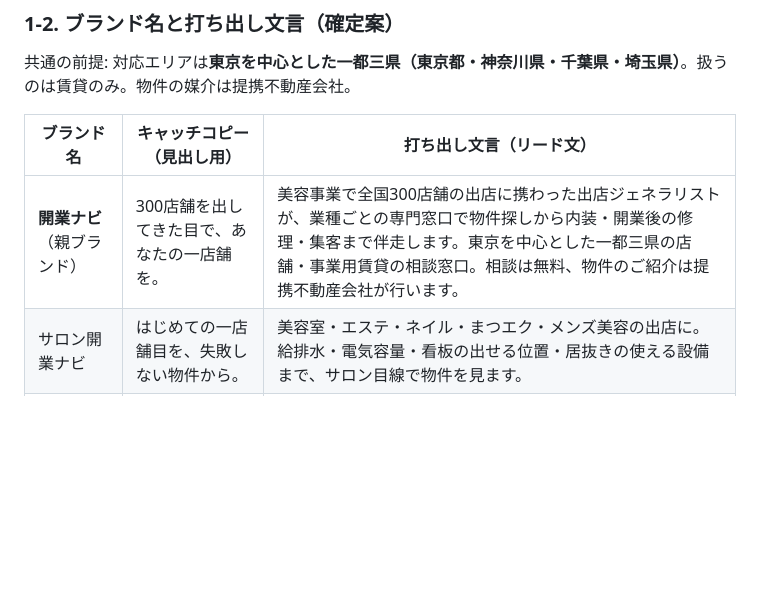
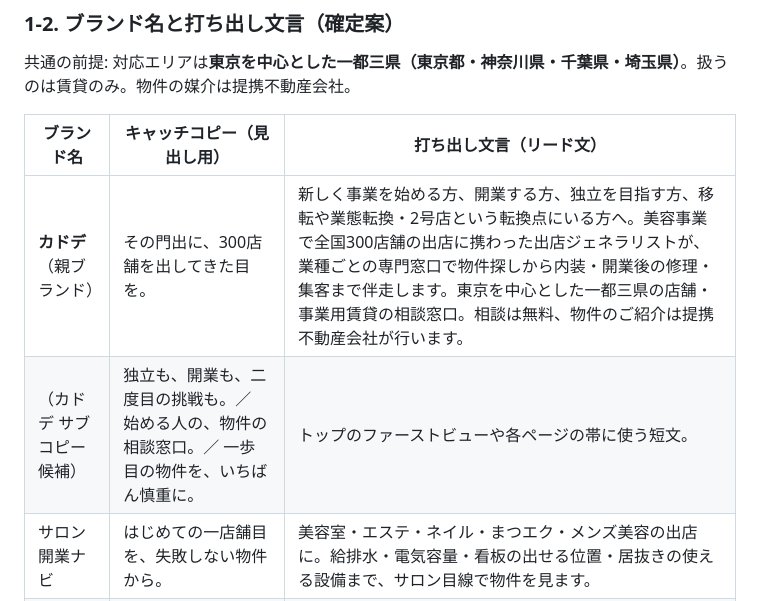
Before and after one commit to Mgymand/my-automation, a Markdown page: docs/hp-forset-brands.md, the part around the change. Rendered like a GitHub page; blank space fills up the shorter version.

Commit message:
親ブランド表記の取りこぼし（開業ナビ→カドデ）を修正
Co-Authored-By: Claude Fable 5.1 <noreply@anthropic.com>
Claude-Session: https://claude.ai/code/session_01Ewp9uXPHfFSpYe8Kfi6CKJ

```diff
--- a/docs/hp-forset-brands.md
+++ b/docs/hp-forset-brands.md
@@ -40,7 +40,8 @@
 
 | ブランド名 | キャッチコピー（見出し用） | 打ち出し文言（リード文） |
 | --- | --- | --- |
-| **開業ナビ**（親ブランド） | 300店舗を出してきた目で、あなたの一店舗を。 | 美容事業で全国300店舗の出店に携わった出店ジェネラリストが、業種ごとの専門窓口で物件探しから内装・開業後の修理・集客まで伴走します。東京を中心とした一都三県の店舗・事業用賃貸の相談窓口。相談は無料、物件のご紹介は提携不動産会社が行います。 |
+| **カドデ**（親ブランド） | その門出に、300店舗を出してきた目を。 | 新しく事業を始める方、開業する方、独立を目指す方、移転や業態転換・2号店という転換点にいる方へ。美容事業で全国300店舗の出店に携わった出店ジェネラリストが、業種ごとの専門窓口で物件探しから内装・開業後の修理・集客まで伴走します。東京を中心とした一都三県の店舗・事業用賃貸の相談窓口。相談は無料、物件のご紹介は提携不動産会社が行います。 |
+| （カドデ サブコピー候補） | 独立も、開業も、二度目の挑戦も。／ 始める人の、物件の相談窓口。／ 一歩目の物件を、いちばん慎重に。 | トップのファーストビューや各ページの帯に使う短文。 |
 | サロン開業ナビ | はじめての一店舗目を、失敗しない物件から。 | 美容室・エステ・ネイル・まつエク・メンズ美容の出店に。給排水・電気容量・看板の出せる位置・居抜きの使える設備まで、サロン目線で物件を見ます。 |
 | クリニック開業ナビ | 「診療を始められる物件か」を、契約前に見極める。 | 美容クリニック・歯科・一般診療・調剤薬局の開業に。医療モール区画、保健所の構造設備基準、エレベーター・バリアフリー、競合診療科との距離まで確認してつなぎます。 |
 | ジム・ピラティス開業ナビ | 床荷重と防音から考える、ジムの物件探し。 | 24時間ジム・パーソナルジム・ピラティス・ヨガスタジオに。マシンの床荷重、階下への振動・音、シャワーの給排水、24時間入退室の可否を先に押さえます。 |
```
Also changed, not shown: docs/hp-forset-form.md (+1 -1 lines).
